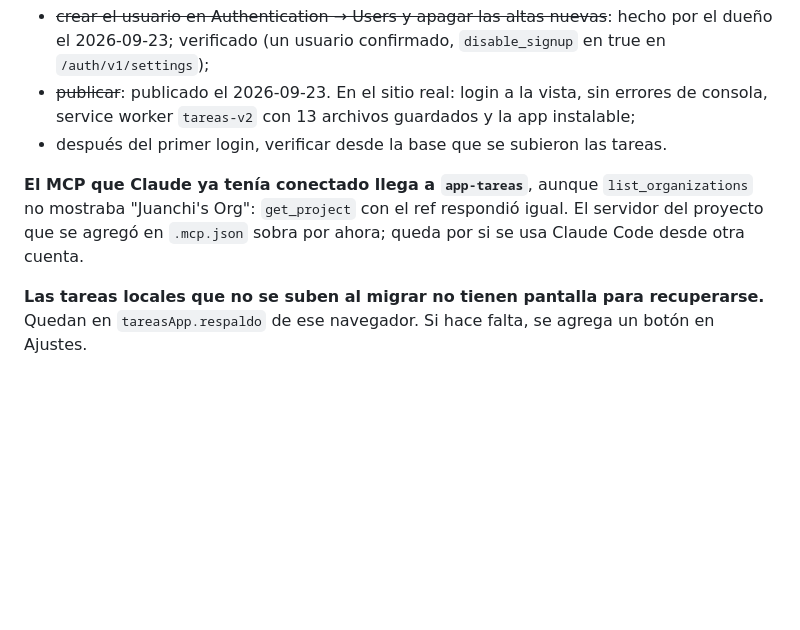
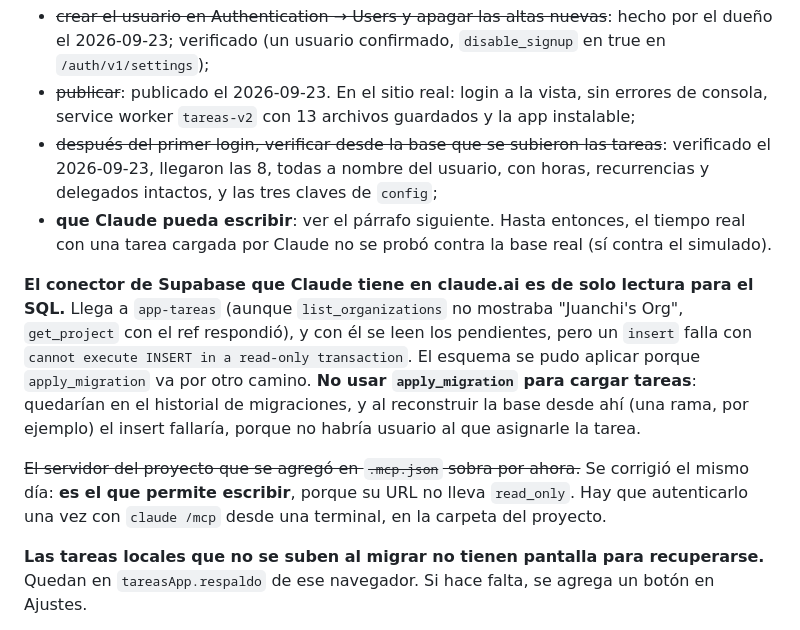
Before and after one commit to JuanCruz-Coding/tareas, a Markdown page: docs/CONTEXTO.md, the part around the change. Rendered like a GitHub page; blank space fills up the shorter version.

Commit message:
Anota que el conector de Claude es de solo lectura y cómo habilitar la escritura
Co-Authored-By: Claude Opus 5.5 <noreply@anthropic.com>

```diff
--- a/docs/CONTEXTO.md
+++ b/docs/CONTEXTO.md
@@ -124,11 +124,23 @@ probado contra un Supabase simulado que aplica los mismos controles que `schema.
   `/auth/v1/settings`);
 - ~~publicar~~: publicado el 2026-09-23. En el sitio real: login a la vista, sin errores de
   consola, service worker `tareas-v2` con 13 archivos guardados y la app instalable;
-- después del primer login, verificar desde la base que se subieron las tareas.
+- ~~después del primer login, verificar desde la base que se subieron las tareas~~: verificado
+  el 2026-09-23, llegaron las 8, todas a nombre del usuario, con horas, recurrencias y
+  delegados intactos, y las tres claves de `config`;
+- **que Claude pueda escribir**: ver el párrafo siguiente. Hasta entonces, el tiempo real con
+  una tarea cargada por Claude no se probó contra la base real (sí contra el simulado).
 
-**El MCP que Claude ya tenía conectado llega a `app-tareas`**, aunque `list_organizations` no
-mostraba "Juanchi's Org": `get_project` con el ref respondió igual. El servidor del proyecto que
-se agregó en `.mcp.json` sobra por ahora; queda por si se usa Claude Code desde otra cuenta.
+**El conector de Supabase que Claude tiene en claude.ai es de solo lectura para el SQL.** Llega
+a `app-tareas` (aunque `list_organizations` no mostraba "Juanchi's Org", `get_project` con el ref
+respondió), y con él se leen los pendientes, pero un `insert` falla con `cannot execute INSERT
+in a read-only transaction`. El esquema se pudo aplicar porque `apply_migration` va por otro
+camino. **No usar `apply_migration` para cargar tareas**: quedarían en el historial de
+migraciones, y al reconstruir la base desde ahí (una rama, por ejemplo) el insert fallaría,
+porque no habría usuario al que asignarle la tarea.
+
+~~El servidor del proyecto que se agregó en `.mcp.json` sobra por ahora.~~ Se corrigió el mismo
+día: **es el que permite escribir**, porque su URL no lleva `read_only`. Hay que autenticarlo
+una vez con `claude /mcp` desde una terminal, en la carpeta del proyecto.
 
 **Las tareas locales que no se suben al migrar no tienen pantalla para recuperarse.** Quedan
 en `tareasApp.respaldo` de ese navegador. Si hace falta, se agrega un botón en Ajustes.
```
